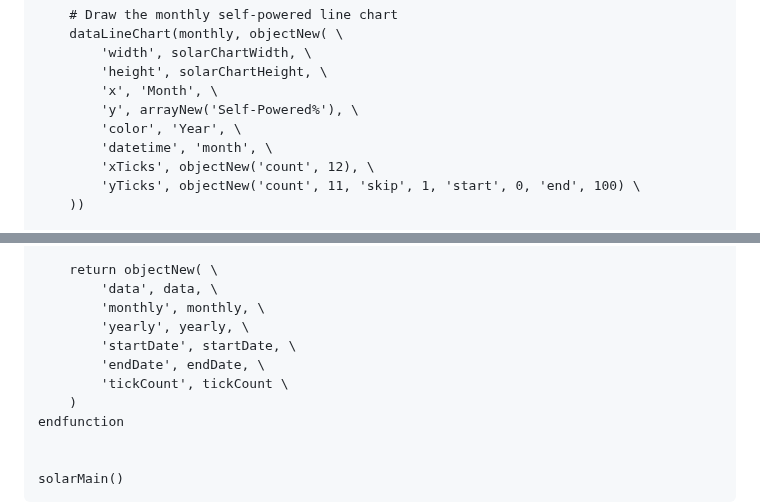
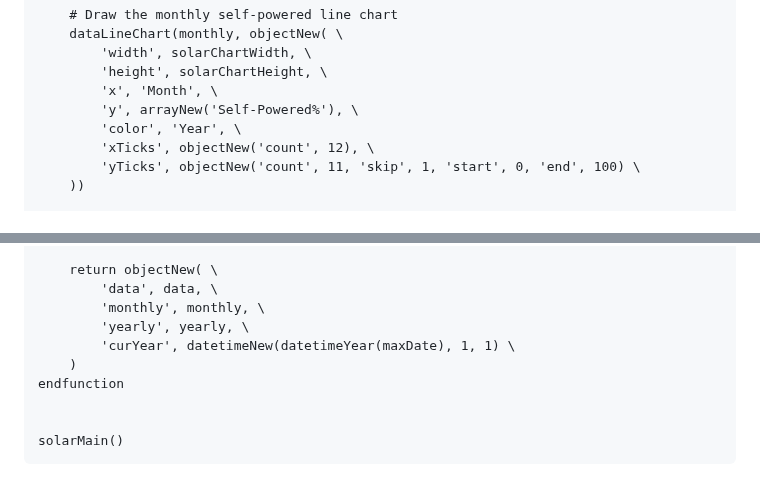
Before and after one commit to craigahobbs/solar, a Markdown page: solar.md, 2 parts joined by grey strips. GitHub-like rendering; blank space fills up the shorter version.

```diff
--- a/solar.md
+++ b/solar.md
@@ -101,7 +102,6 @@ async function solarSelfPowered()
         'x', 'Month', \
         'y', arrayNew('Self-Powered%'), \
         'color', 'Year', \
-        'datetime', 'month', \
         'xTicks', objectNew('count', 12), \
         'yTicks', objectNew('count', 11, 'skip', 1, 'start', 0, 'end', 100) \
     ))
@@ -435,9 +422,7 @@ async function solarLoadData(aggFn)
         'data', data, \
         'monthly', monthly, \
         'yearly', yearly, \
-        'startDate', startDate, \
-        'endDate', endDate, \
-        'tickCount', tickCount \
+        'curYear', datetimeNew(datetimeYear(maxDate), 1, 1) \
     )
 endfunction
 
```
Also changed, not shown: other parts of solar.md (+18 -30 lines).
